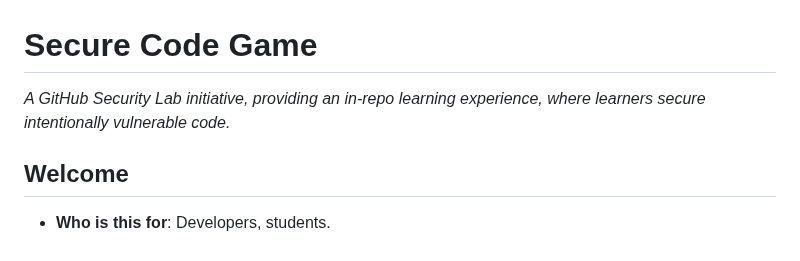
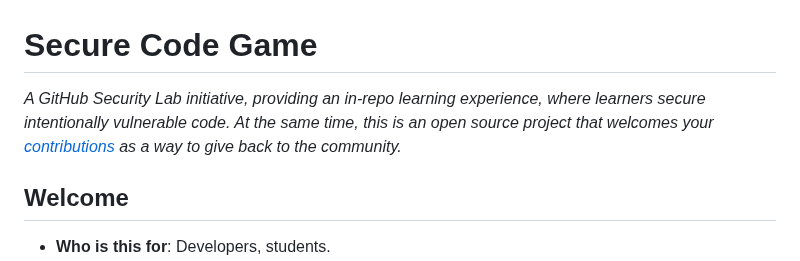
Before and after one commit to skills/secure-code-game, a Markdown page: README.md, the part around the change. Rendered like a GitHub page.

Commit message:
Update README.md (#38)

```diff
--- a/README.md
+++ b/README.md
@@ -11,7 +11,7 @@
 
 # Secure Code Game
 
-_A GitHub Security Lab initiative, providing an in-repo learning experience, where learners secure intentionally vulnerable code._
+_A GitHub Security Lab initiative, providing an in-repo learning experience, where learners secure intentionally vulnerable code. At the same time, this is an open source project that welcomes your [contributions](https://github.com/skills/secure-code-game/blob/main/CONTRIBUTING.md) as a way to give back to the community._
 
 </header>
 
```
